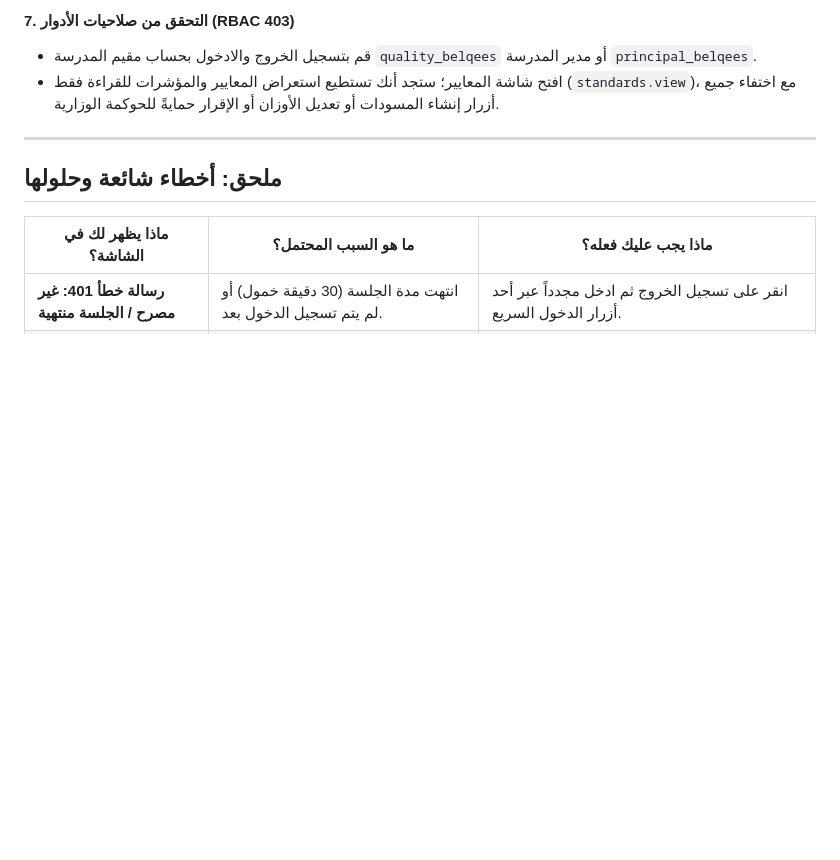
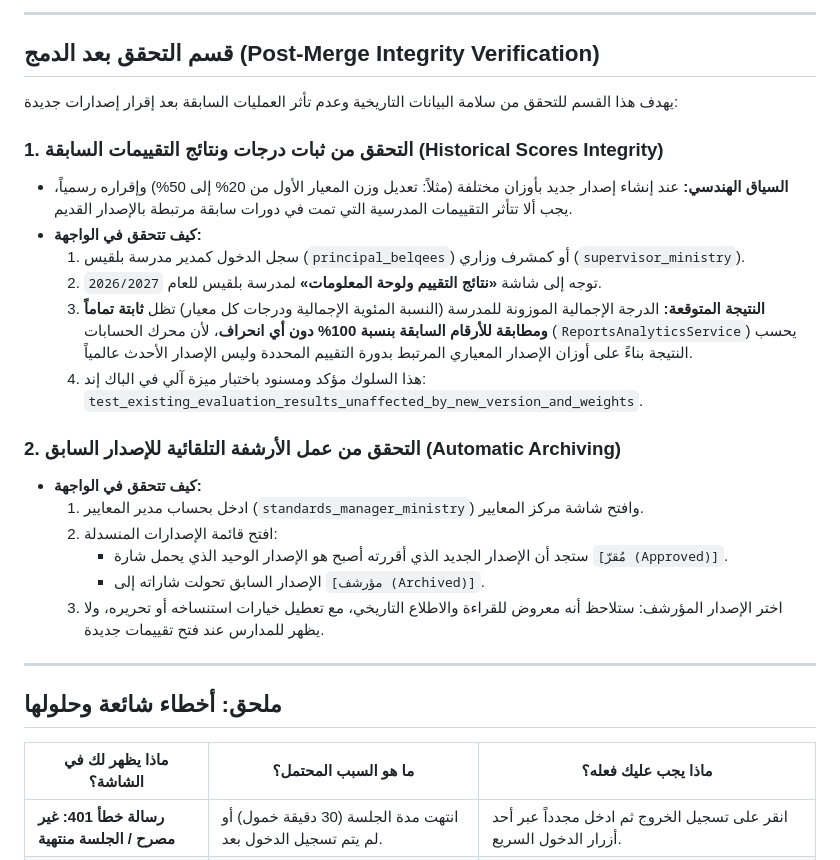
Before and after one commit to codewizardmx0-lgtm/school-quality-system, a Markdown page: frontend-prototype/verification-guide.md, the part around one of its changes. Drawn GitHub-style; blank space fills up the shorter version.

```diff
--- a/frontend-prototype/verification-guide.md
+++ b/frontend-prototype/verification-guide.md
@@ -355,7 +364,25 @@
 
-#### 7. التحقق من صلاحيات الأدوار (RBAC 403)
-- قم بتسجيل الخروج والادخول بحساب مقيم المدرسة `quality_belqees` أو مدير المدرسة `principal_belqees`.
-- افتح شاشة المعايير؛ ستجد أنك تستطيع استعراض المعايير والمؤشرات للقراءة فقط (`standards.view`)، مع اختفاء جميع أزرار إنشاء المسودات أو تعديل الأوزان أو الإقرار حمايةً للحوكمة الوزارية.
+---
+
+## قسم التحقق بعد الدمج (Post-Merge Integrity Verification)
+
+يهدف هذا القسم للتحقق من سلامة البيانات التاريخية وعدم تأثر العمليات السابقة بعد إقرار إصدارات جديدة:
+
+### 1. التحقق من ثبات درجات ونتائج التقييمات السابقة (Historical Scores Integrity)
+- **السياق الهندسي:** عند إنشاء إصدار جديد بأوزان مختلفة (مثلاً: تعديل وزن المعيار الأول من 20% إلى 50%) وإقراره رسمياً، يجب ألا تتأثر التقييمات المدرسية التي تمت في دورات سابقة مرتبطة بالإصدار القديم.
+- **كيف تتحقق في الواجهة:**
+  1. سجل الدخول كمدير مدرسة بلقيس (`principal_belqees`) أو كمشرف وزاري (`supervisor_ministry`).
+  2. توجه إلى شاشة **«نتائج التقييم ولوحة المعلومات»** لمدرسة بلقيس للعام `2026/2027`.
+  3. **النتيجة المتوقعة:** الدرجة الإجمالية الموزونة للمدرسة (النسبة المئوية الإجمالية ودرجات كل معيار) تظل **ثابتة تماماً ومطابقة للأرقام السابقة بنسبة 100% دون أي انحراف**، لأن محرك الحسابات (`ReportsAnalyticsService`) يحسب النتيجة بناءً على أوزان الإصدار المعياري المرتبط بدورة التقييم المحددة وليس الإصدار الأحدث عالمياً.
+  4. هذا السلوك مؤكد ومسنود باختبار ميزة آلي في الباك إند: `test_existing_evaluation_results_unaffected_by_new_version_and_weights`.
+
+### 2. التحقق من عمل الأرشفة التلقائية للإصدار السابق (Automatic Archiving)
+- **كيف تتحقق في الواجهة:**
+  1. ادخل بحساب مدير المعايير (`standards_manager_ministry`) وافتح شاشة مركز المعايير.
+  2. افتح قائمة الإصدارات المنسدلة:
+     - ستجد أن الإصدار الجديد الذي أقررته أصبح هو الإصدار الوحيد الذي يحمل شارة `[مُقرّ (Approved)]`.
+     - الإصدار السابق تحولت شاراته إلى `[مؤرشف (Archived)]`.
+  3. اختر الإصدار المؤرشف: ستلاحظ أنه معروض للقراءة والاطلاع التاريخي، مع تعطيل خيارات استنساخه أو تحريره، ولا يظهر للمدارس عند فتح تقييمات جديدة.
 
 ---
 
```
Also changed, not shown: other parts of frontend-prototype/verification-guide.md (+32 -23 lines).
